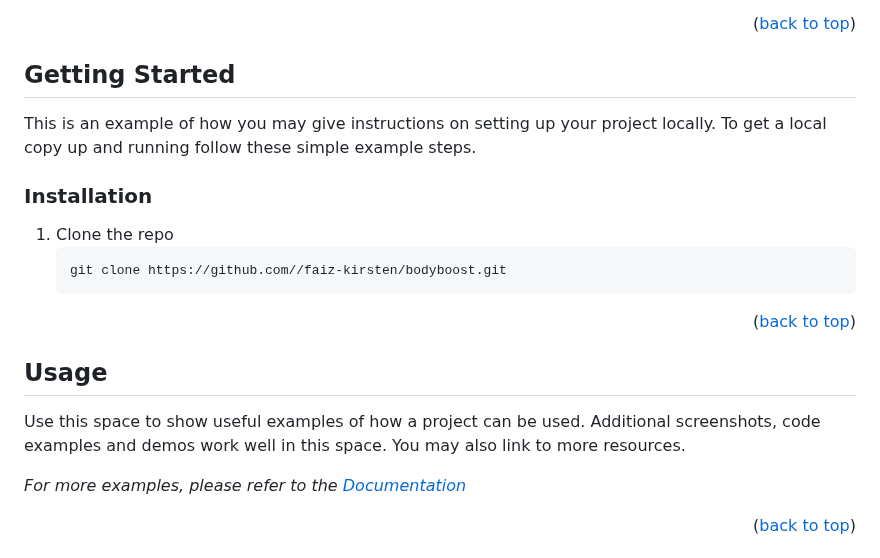
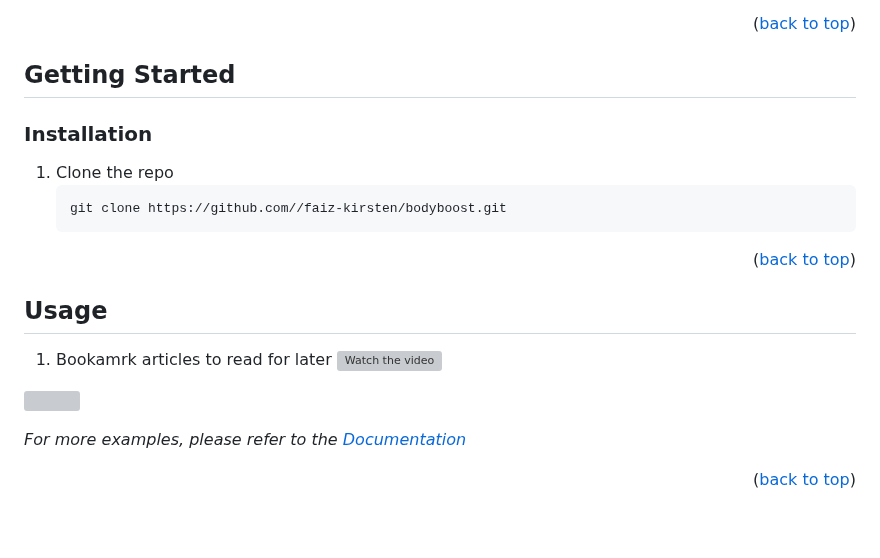
Before and after one commit to faiz-kirsten/bodyboost, a Markdown page: README.md, the part around the change. Rendered like a GitHub page; blank space fills up the shorter version; grey boxes are pictures that could not be loaded.

```diff
--- a/README.md
+++ b/README.md
@@ -84,9 +84,6 @@
 
 ## Getting Started
 
-This is an example of how you may give instructions on setting up your project locally.
-To get a local copy up and running follow these simple example steps.
-
 ### Installation
 
 1. Clone the repo
@@ -100,7 +97,11 @@ To get a local copy up and running follow these simple example steps.
 
 ## Usage
 
-Use this space to show useful examples of how a project can be used. Additional screenshots, code examples and demos work well in this space. You may also link to more resources.
+1. Bookamrk articles to read for later
+   [![Watch the video](https://img.youtube.com/vi/APOPm01BVrk/hqdefault.jpg)](https://www.youtube.com/embed/APOPm01BVrk)
+
+[<img src="https://img.youtube.com/vi/APOPm01BVrk/hqdefault.jpg" width="600" height="300"
+  />](https://www.youtube.com/embed/APOPm01BVrk)
 
 _For more examples, please refer to the [Documentation](https://example.com)_
 
```
